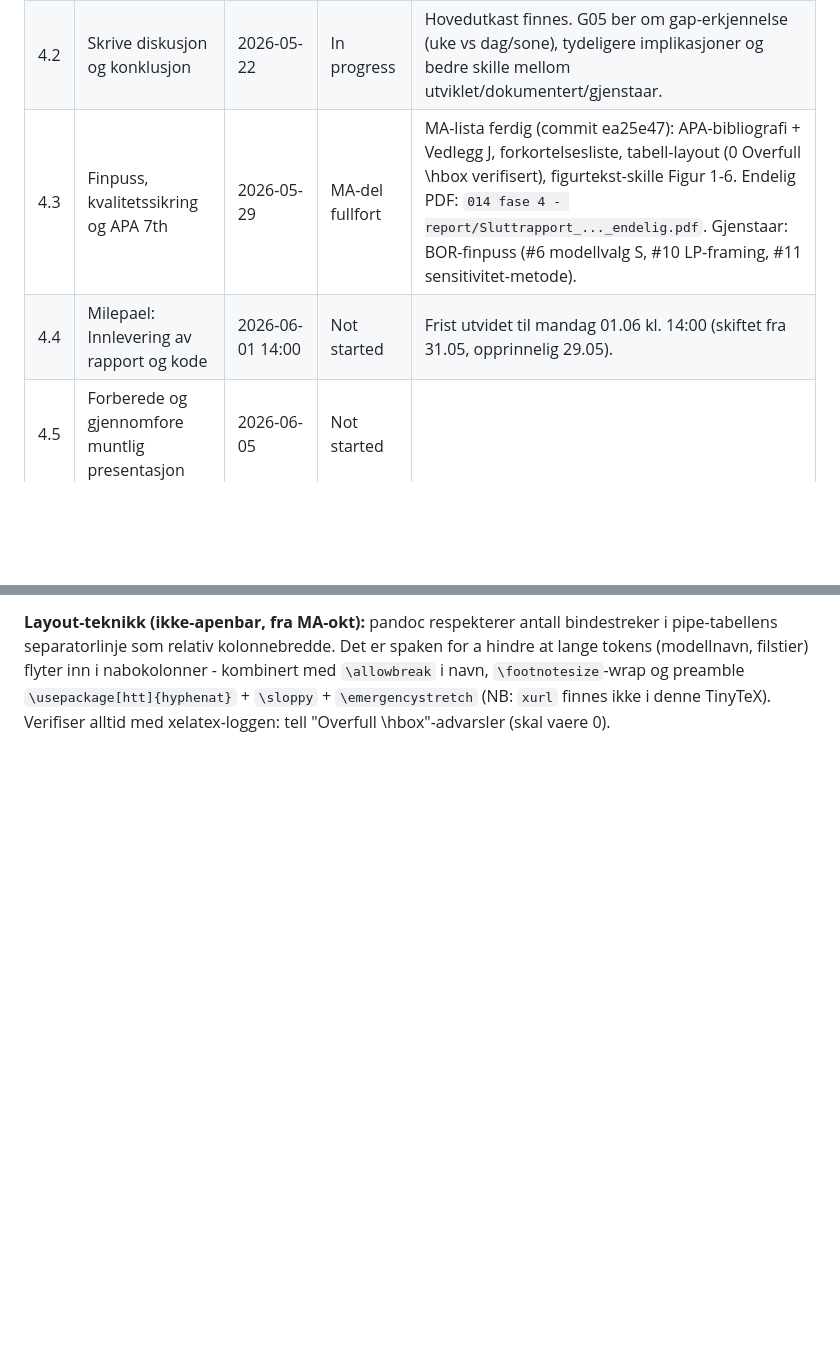
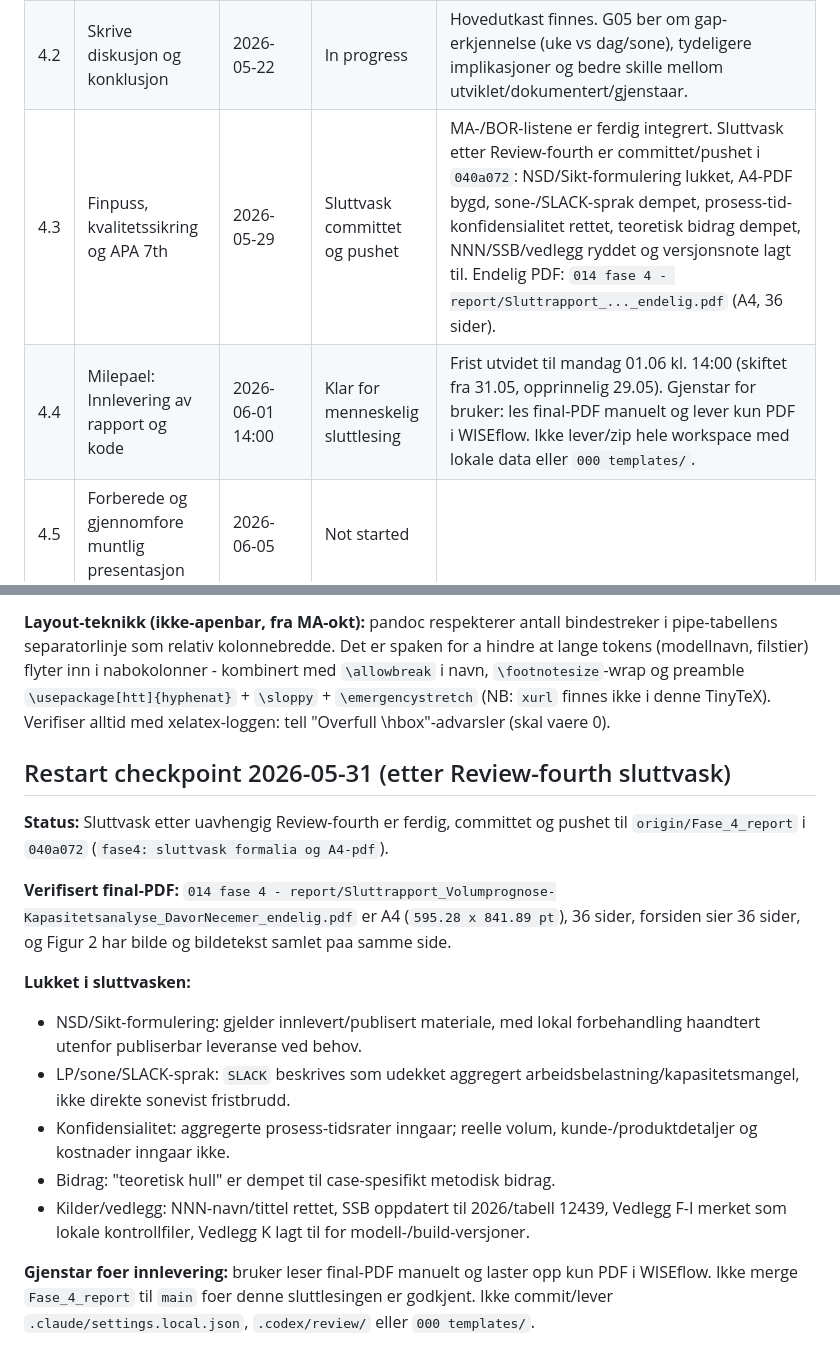
Before and after one commit to LOG650/G06-davor-necemer-individuell, a Markdown page: 012 fase 2 - plan/status.md, 2 parts joined by grey strips. Drawn GitHub-style; blank space fills up the shorter version.

Commit message:
fase4: oppdater status etter sluttvask

```diff
--- a/012 fase 2 - plan/status.md
+++ b/012 fase 2 - plan/status.md
@@ -77,8 +77,8 @@ en dag - se G05_INTEGRATION_PLAN.md for ærlig scoping).
 |----|-----------|----------------|--------|---------|
 | 4.1 | Ferdigstille introduksjon | 2026-05-14 | In progress | Hovedutkast finnes. G05 ber om (a) tydeligere ramme om rammeverk+smoke-test og (b) at faglig bidrag fra 9.4 trekkes inn allerede her. Se G05_INTEGRATION_PLAN.md. |
 | 4.2 | Skrive diskusjon og konklusjon | 2026-05-22 | In progress | Hovedutkast finnes. G05 ber om gap-erkjennelse (uke vs dag/sone), tydeligere implikasjoner og bedre skille mellom utviklet/dokumentert/gjenstaar. |
-| 4.3 | Finpuss, kvalitetssikring og APA 7th | 2026-05-29 | MA-del fullfort | MA-lista ferdig (commit ea25e47): APA-bibliografi + Vedlegg J, forkortelsesliste, tabell-layout (0 Overfull \hbox verifisert), figurtekst-skille Figur 1-6. Endelig PDF: `014 fase 4 - report/Sluttrapport_..._endelig.pdf`. Gjenstaar: BOR-finpuss (#6 modellvalg S, #10 LP-framing, #11 sensitivitet-metode). |
-| 4.4 | Milepael: Innlevering av rapport og kode | 2026-06-01 14:00 | Not started | Frist utvidet til mandag 01.06 kl. 14:00 (skiftet fra 31.05, opprinnelig 29.05). |
+| 4.3 | Finpuss, kvalitetssikring og APA 7th | 2026-05-29 | Sluttvask committet og pushet | MA-/BOR-listene er ferdig integrert. Sluttvask etter Review-fourth er committet/pushet i `040a072`: NSD/Sikt-formulering lukket, A4-PDF bygd, sone-/SLACK-sprak dempet, prosess-tid-konfidensialitet rettet, teoretisk bidrag dempet, NNN/SSB/vedlegg ryddet og versjonsnote lagt til. Endelig PDF: `014 fase 4 - report/Sluttrapport_..._endelig.pdf` (A4, 36 sider). |
+| 4.4 | Milepael: Innlevering av rapport og kode | 2026-06-01 14:00 | Klar for menneskelig sluttlesing | Frist utvidet til mandag 01.06 kl. 14:00 (skiftet fra 31.05, opprinnelig 29.05). Gjenstar for bruker: les final-PDF manuelt og lever kun PDF i WISEflow. Ikke lever/zip hele workspace med lokale data eller `000 templates/`. |
 | 4.5 | Forberede og gjennomfore muntlig presentasjon | 2026-06-05 | Not started |  |
 
 ---
@@ -165,3 +165,18 @@ at lange tokens (modellnavn, filstier) flyter inn i nabokolonner - kombinert med
 `\allowbreak` i navn, `\footnotesize`-wrap og preamble `\usepackage[htt]{hyphenat}` +
 `\sloppy` + `\emergencystretch` (NB: `xurl` finnes ikke i denne TinyTeX). Verifiser
 alltid med xelatex-loggen: tell "Overfull \hbox"-advarsler (skal vaere 0).
+
+## Restart checkpoint 2026-05-31 (etter Review-fourth sluttvask)
+
+**Status:** Sluttvask etter uavhengig Review-fourth er ferdig, committet og pushet til `origin/Fase_4_report` i `040a072` (`fase4: sluttvask formalia og A4-pdf`).
+
+**Verifisert final-PDF:** `014 fase 4 - report/Sluttrapport_Volumprognose-Kapasitetsanalyse_DavorNecemer_endelig.pdf` er A4 (`595.28 x 841.89 pt`), 36 sider, forsiden sier 36 sider, og Figur 2 har bilde og bildetekst samlet paa samme side.
+
+**Lukket i sluttvasken:**
+- NSD/Sikt-formulering: gjelder innlevert/publisert materiale, med lokal forbehandling haandtert utenfor publiserbar leveranse ved behov.
+- LP/sone/SLACK-sprak: `SLACK` beskrives som udekket aggregert arbeidsbelastning/kapasitetsmangel, ikke direkte sonevist fristbrudd.
+- Konfidensialitet: aggregerte prosess-tidsrater inngaar; reelle volum, kunde-/produktdetaljer og kostnader inngaar ikke.
+- Bidrag: "teoretisk hull" er dempet til case-spesifikt metodisk bidrag.
+- Kilder/vedlegg: NNN-navn/tittel rettet, SSB oppdatert til 2026/tabell 12439, Vedlegg F-I merket som lokale kontrollfiler, Vedlegg K lagt til for modell-/build-versjoner.
+
+**Gjenstar foer innlevering:** bruker leser final-PDF manuelt og laster opp kun PDF i WISEflow. Ikke merge `Fase_4_report` til `main` foer denne sluttlesingen er godkjent. Ikke commit/lever `.claude/settings.local.json`, `.codex/review/` eller `000 templates/`.
```
